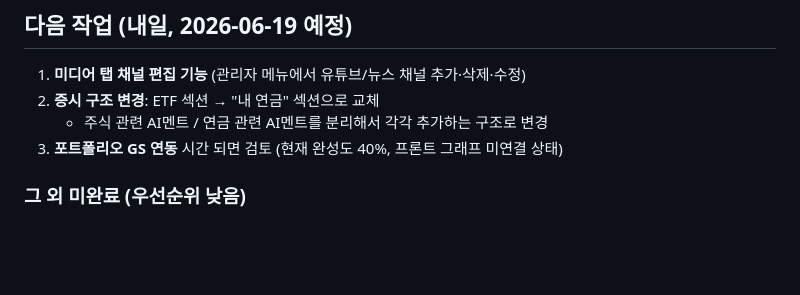
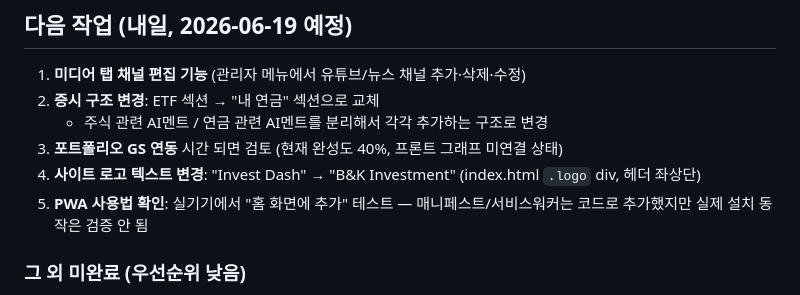
Before and after one commit to Dalbonz/invest-dash, a Markdown page: PROGRESS.md, the part around the change. GitHub-like rendering; blank space fills up the shorter version.

Commit message:
docs: 내일 작업에 로고 텍스트 변경 + PWA 사용법 확인 추가
Co-Authored-By: Claude Sonnet 4.6 <noreply@anthropic.com>

```diff
--- a/PROGRESS.md
+++ b/PROGRESS.md
@@ -89,6 +89,8 @@ cron을 정각/30분에서 오프셋 — GitHub가 공식 권장하는 방식.
 2. **증시 구조 변경**: ETF 섹션 → "내 연금" 섹션으로 교체
    - 주식 관련 AI멘트 / 연금 관련 AI멘트를 분리해서 각각 추가하는 구조로 변경
 3. **포트폴리오 GS 연동** 시간 되면 검토 (현재 완성도 40%, 프론트 그래프 미연결 상태)
+4. **사이트 로고 텍스트 변경**: "Invest Dash" → "B&K Investment" (index.html `.logo` div, 헤더 좌상단)
+5. **PWA 사용법 확인**: 실기기에서 "홈 화면에 추가" 테스트 — 매니페스트/서비스워커는 코드로 추가했지만 실제 설치 동작은 검증 안 됨
 
 ### 그 외 미완료 (우선순위 낮음)
 - 기관/외국인/개인 pykrx 실패 원인 파악 (data.json에 investors 없음, KRX_ID/PW 필요한 것으로 보임)
```
